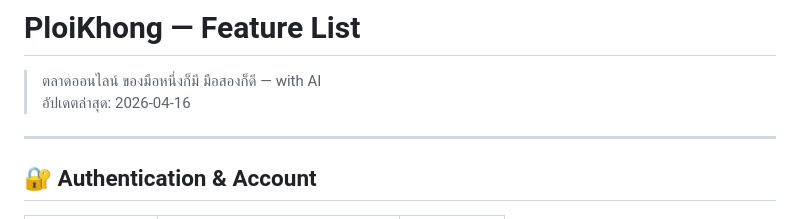
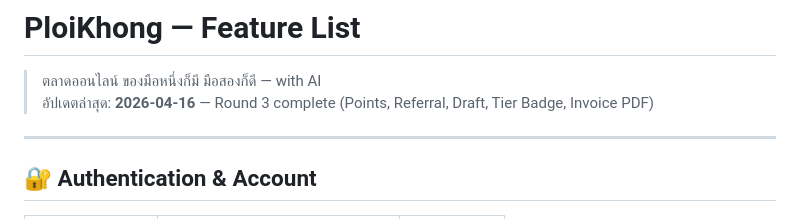
Before and after one commit to kulchartt/khai-claude, a Markdown page: FEATURES.md, the part around the change. Rendered like a GitHub page.

Commit message:
docs: เพิ่มรายละเอียดวันที่อัปเดตใน FEATURES.md
Co-Authored-By: Claude Sonnet 4.6 <noreply@anthropic.com>

```diff
--- a/FEATURES.md
+++ b/FEATURES.md
@@ -1,7 +1,7 @@
 # PloiKhong — Feature List
 
 > ตลาดออนไลน์ ของมือหนึ่งก็มี มือสองก็ดี — with AI
-> อัปเดตล่าสุด: 2026-04-16
+> อัปเดตล่าสุด: **2026-04-16** — Round 3 complete (Points, Referral, Draft, Tier Badge, Invoice PDF)
 
 ---
 
```
